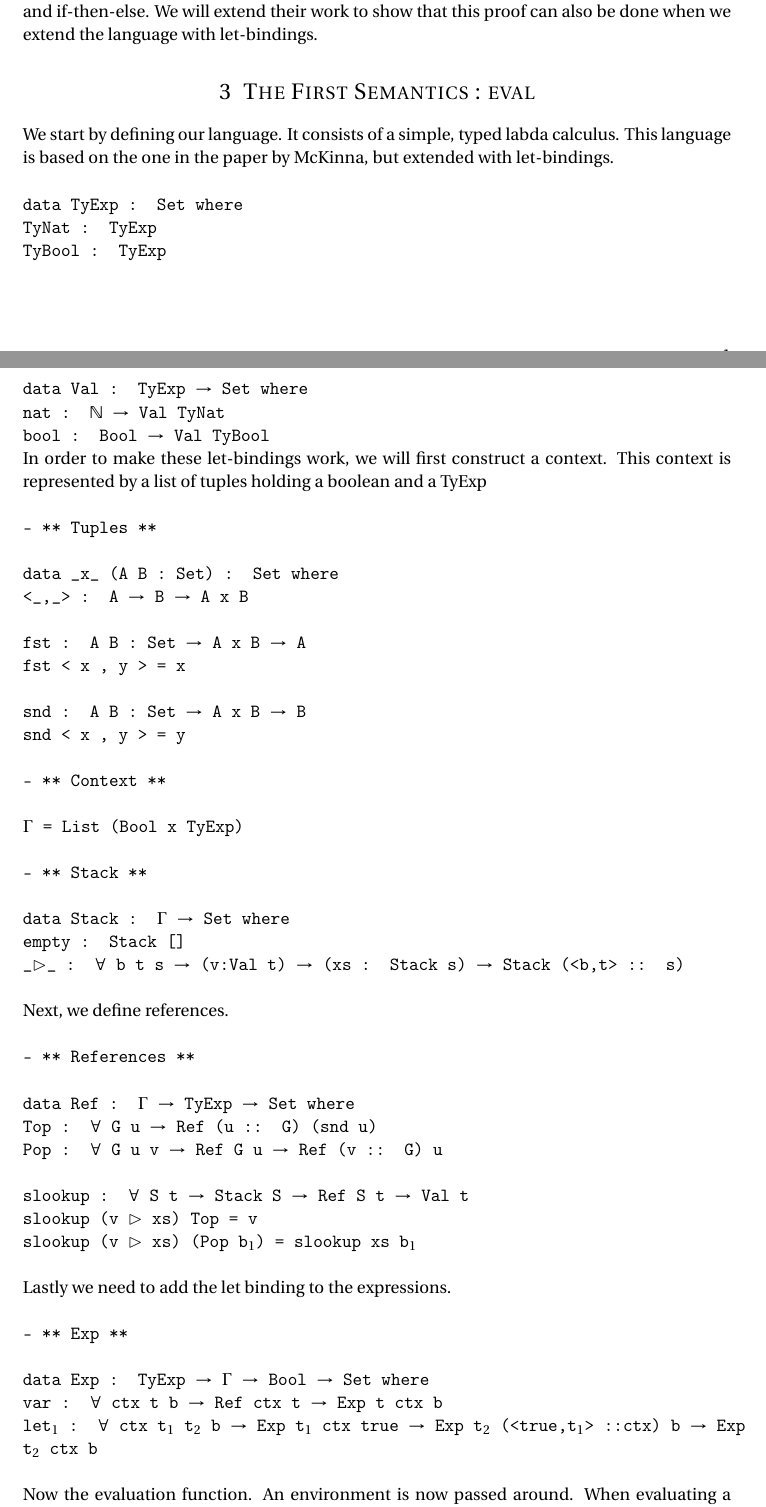
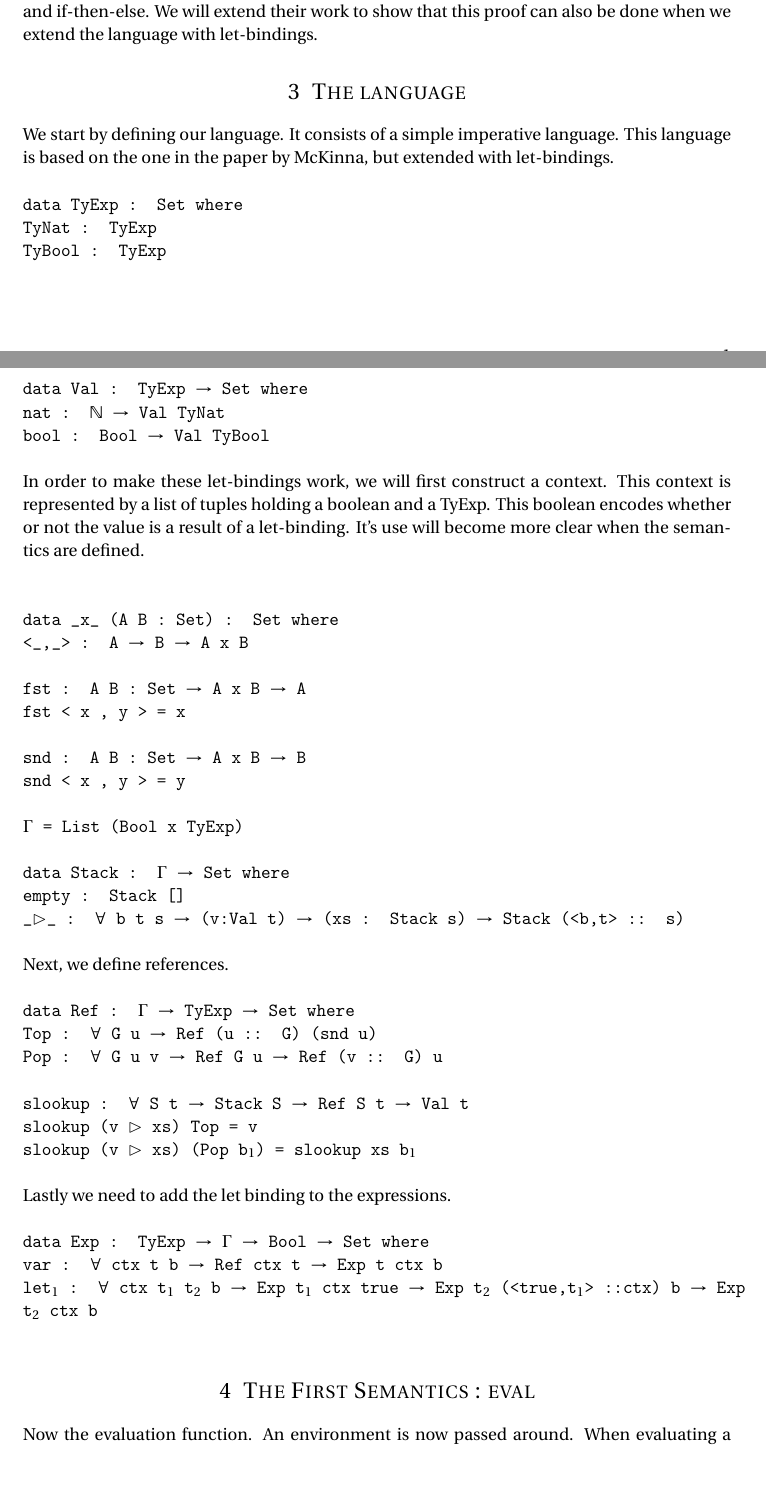
Before and after one commit to mathijsb/tpt-verified-compiler, a LaTeX document (report.tex): two parts of pages 1 and 2 of 5 before the commit and two parts of pages 1 and 2 of 4 after it, joined at a grey line, cut so that both start at the same text, the shorter picture padded with empty space. Compiled offline with pdfLaTeX.

Commit message:
refined a bit

```diff
--- a/report.tex
+++ b/report.tex
@@ -90,8 +90,9 @@ In this paper we will describe an extension to the type-correct, stack-safe, pro
 
 \section{Introduction}
 "A type-correct, stack-safe, provably correct expression compiler in Epigram" by McKinna and Wright is a nice, practical paper about proving the correctness of a simple compiler in a dependently typed programming language. In their paper, the authors use two semantics, one being this compiler, and then proof that both semantics result in the same value for every possible program. Their language consists only of boolean and integer values, plus and if-then-else. We will extend their work to show that this proof can also be done when we extend the language with let-bindings.
-\section{The First Semantics : eval}
-We start by defining our language. It consists of a simple, typed labda calculus. This language is based on the one in the paper by McKinna, but extended with let-bindings.\\
+
+\section{The language}
+We start by defining our language. It consists of a simple imperative language. This language is based on the one in the paper by McKinna, but extended with let-bindings.\\
 \\
 \ttfamily
 data TyExp : Set where\\
@@ -101,11 +102,11 @@ data TyExp : Set where\\
 data Val : TyExp $\rightarrow$ Set where\\
   nat : $\mathbb{N}$ $\rightarrow$ Val TyNat\\
   bool : Bool $\rightarrow$ Val TyBool\\
+  \\
 \normalfont
-In order to make these let-bindings work, we will first construct a context. This context is represented by a list of tuples holding a boolean and a TyExp \\
+In order to make these let-bindings work, we will first construct a context. This context is represented by a list of tuples holding a boolean and a TyExp. This boolean encodes whether or not the value is a result of a let-binding. It's use will become more clear when the semantics are defined.\\
 \ttfamily
 \\
--- ** Tuples **\\
 
 data \_x\_ (A B : Set) : Set where\\
   <\_,\_> : A $\rightarrow$ B $\rightarrow$ A x B\\
@@ -116,11 +117,7 @@ fst < x , y > = x\\
 snd : {A B : Set} $\rightarrow$ A x B $\rightarrow$ B\\
 snd < x , y > = y\\
 
--- ** Context **\\
-
 $\Gamma$ = List (Bool x TyExp)\\
-
--- ** Stack **\\
 
 data Stack : $\Gamma$ $\rightarrow$ Set where\\
   empty : Stack []\\
@@ -130,8 +127,6 @@ data Stack : $\Gamma$ $\rightarrow$ Set where\\
 Next, we define references.\\
 \ttfamily
 \\
--- ** References **\\
-
 data Ref : $\Gamma$ $\rightarrow$ TyExp $\rightarrow$ Set where\\
  Top : $\forall$ {G u} $\rightarrow$ Ref (u :: G) (snd u)\\
  Pop : $\forall$ {G u v} $\rightarrow$ Ref G u $\rightarrow$ Ref (v :: G) u\\
@@ -142,15 +137,16 @@ slookup (v $\rhd$ xs) (Pop b$_1$) = slookup xs b$_1$\\
 
 \normalfont
 Lastly we need to add the let binding to the expressions.\\
-\\
 \ttfamily
--- ** Exp **\\
 
 data Exp : TyExp $\rightarrow$ $\Gamma$ $\rightarrow$ Bool $\rightarrow$ Set where\\
   var  : $\forall$ {ctx t b} $\rightarrow$ Ref ctx t $\rightarrow$ Exp t ctx b\\
   let$_1$ : $\forall$ {ctx t$_1$ t$_2$ b} $\rightarrow$ Exp t$_1$ ctx true $\rightarrow$ Exp t$_2$ (<true,t$_1$>  ::ctx) b $\rightarrow$ Exp t$_2$ ctx b\\
 
 \normalfont
+
+\section{The First Semantics : eval}
+
 Now the evaluation function. An environment is now passed around. When evaluating a var expression, we can look it up in this environment and return it. When we evaluate a let-binding, we first evaluate $e_1$, and push it into the environment. We use this updated environment to evaluate $e_2$.\\
-\\
+
 \ttfamily
```
Also changed, not shown: report.pdf, report.tex (9 more changed lines).
